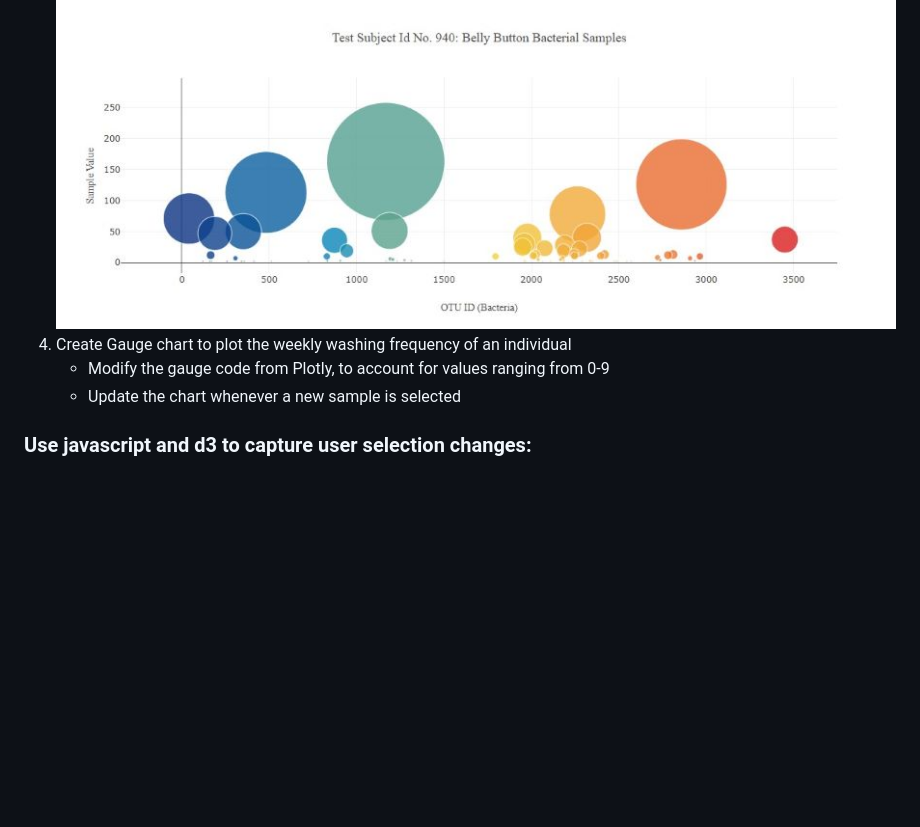
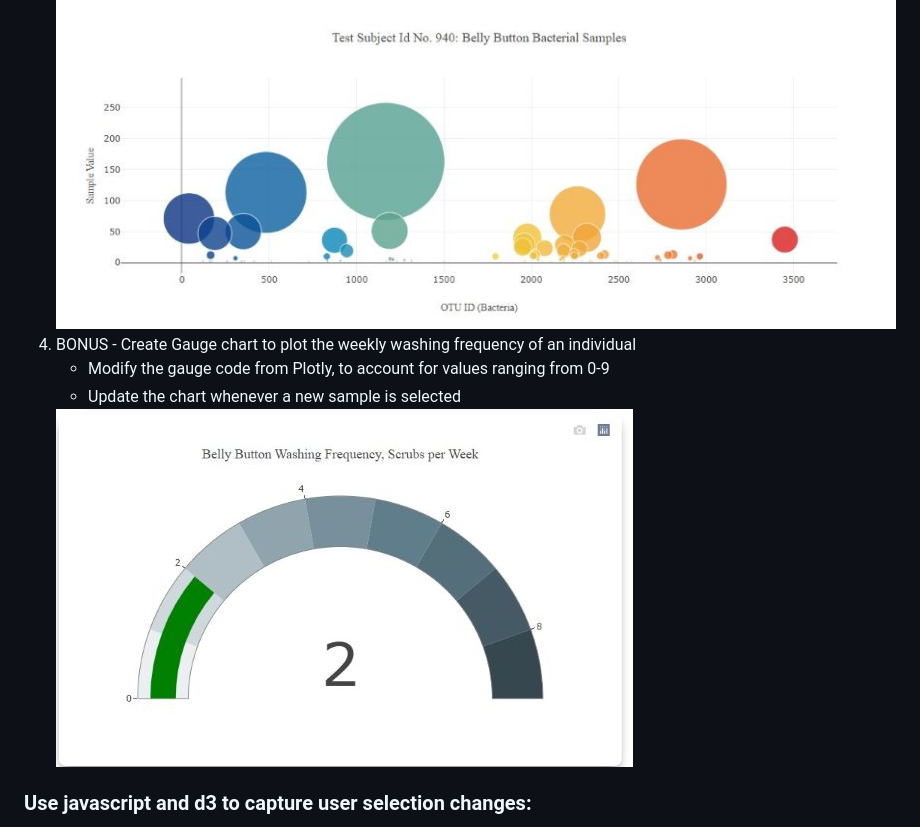
Before and after one commit to ericabgraboyes/belly-button-challenge, a Markdown page: README.md, the part around the change. Rendered like a GitHub page; blank space fills up the shorter version.

```diff
--- a/README.md
+++ b/README.md
@@ -33,9 +33,10 @@ This assignment asked to build an interactive dashboard using javascript and plo
          <li> Use otu_labels for the text values. </ul>
    <img src="https://github.com/ericabgraboyes/belly-button-challenge/blob/main/Images/BubbleChart.jpg" alt="Bubble Chart">
 
-   <li> Create Gauge chart to plot the weekly washing frequency of an individual
+   <li> BONUS - Create Gauge chart to plot the weekly washing frequency of an individual
     <ul> <li> Modify the gauge code from Plotly, to account for values ranging from 0-9
-         <li> Update the chart whenever a new sample is selected </ul>
+         <li> Update the chart whenever a new sample is selected</ul>
+    <img src="https://github.com/ericabgraboyes/belly-button-challenge/blob/main/Images/Gauge.jpg" alt="Bonus: Gauge Chart">
   </ol>
 
 ### Use javascript and d3 to capture user selection changes: <br>
```
